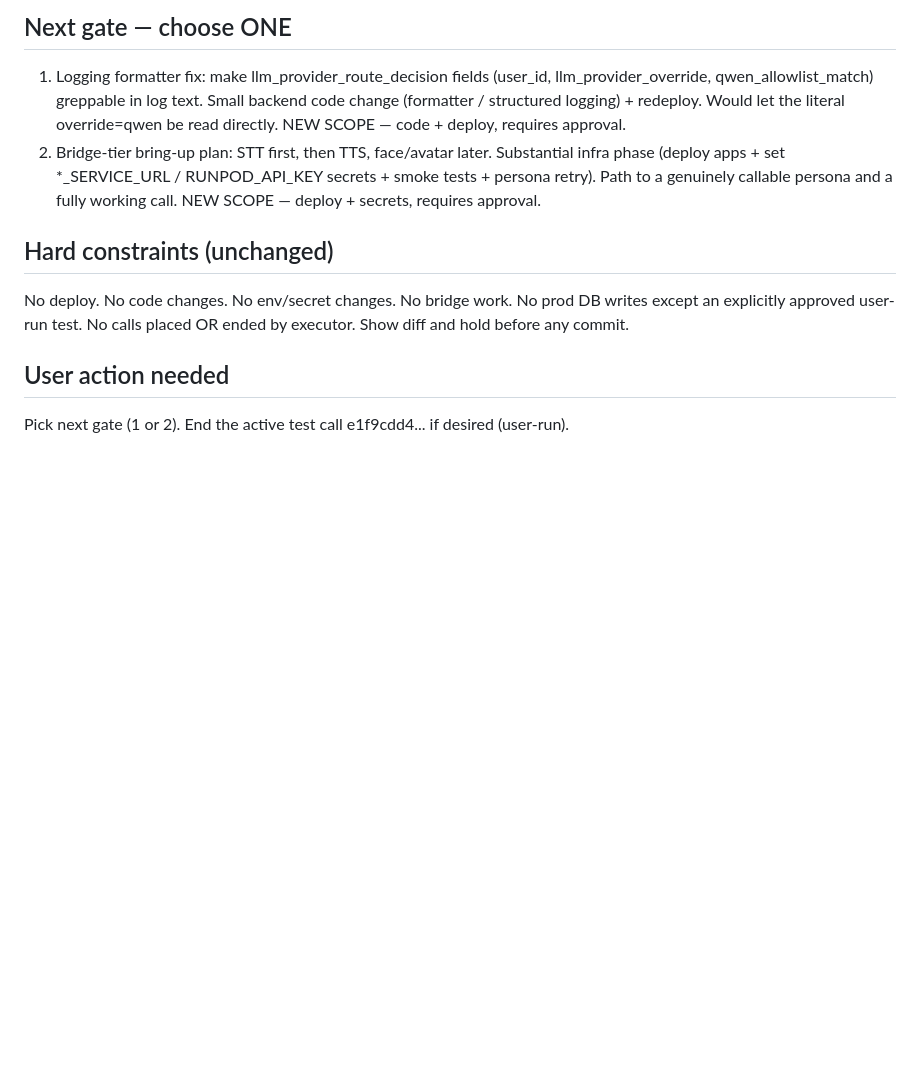
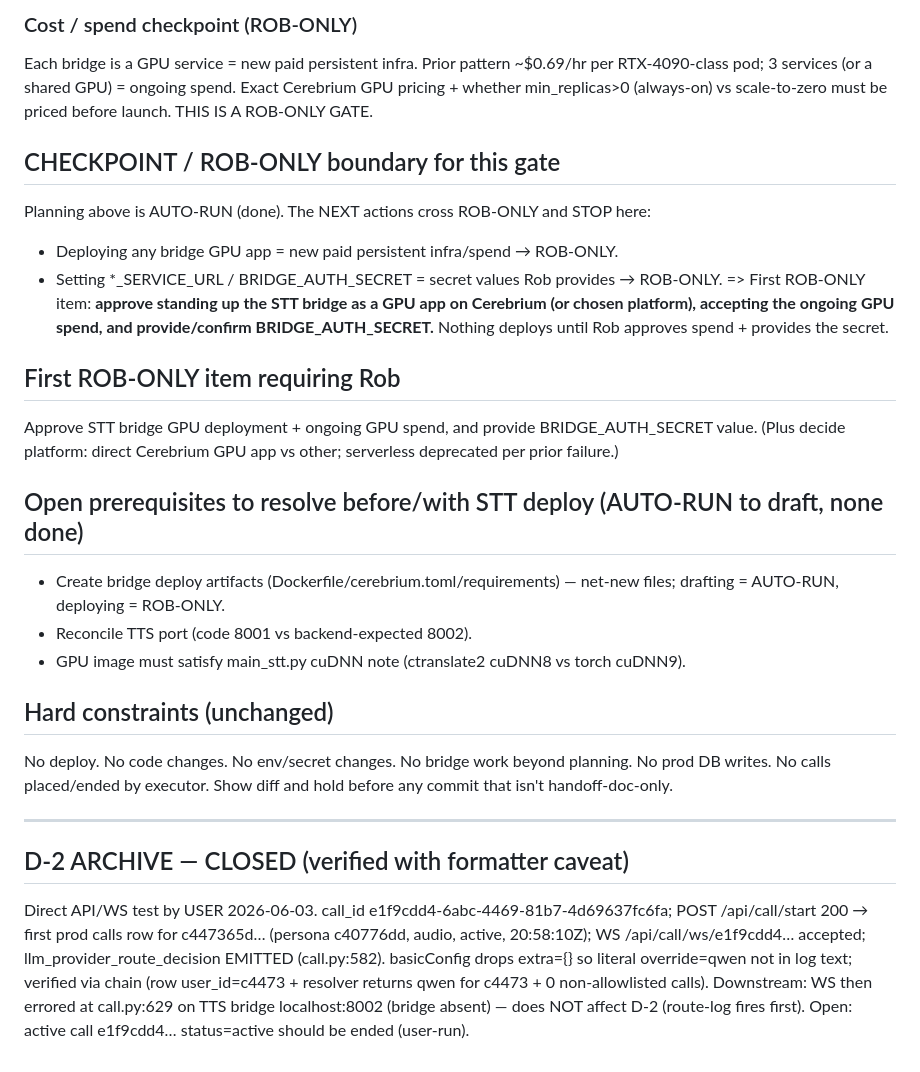
Before and after one commit to rgoldman999/xxx, a Markdown page: state/CURRENT_GATE.md, the part around one of its changes. Drawn GitHub-style; blank space fills up the shorter version.

```diff
--- a/state/CURRENT_GATE.md
+++ b/state/CURRENT_GATE.md
@@ -32,10 +38,25 @@ Absent bridge tier: STT (ws://localhost:8003), TTS (localhost:8002), face/avatar
 
-## Next gate — choose ONE
-1. Logging formatter fix: make llm_provider_route_decision fields (user_id, llm_provider_override, qwen_allowlist_match) greppable in log text. Small backend code change (formatter / structured logging) + redeploy. Would let the literal override=qwen be read directly. NEW SCOPE — code + deploy, requires approval.
-2. Bridge-tier bring-up plan: STT first, then TTS, face/avatar later. Substantial infra phase (deploy apps + set *_SERVICE_URL / RUNPOD_API_KEY secrets + smoke tests + persona retry). Path to a genuinely callable persona and a fully working call. NEW SCOPE — deploy + secrets, requires approval.
+### Cost / spend checkpoint (ROB-ONLY)
+Each bridge is a GPU service = new paid persistent infra. Prior pattern ~$0.69/hr per RTX-4090-class pod; 3 services (or a shared GPU) = ongoing spend. Exact Cerebrium GPU pricing + whether min_replicas>0 (always-on) vs scale-to-zero must be priced before launch. THIS IS A ROB-ONLY GATE.
+
+## CHECKPOINT / ROB-ONLY boundary for this gate
+Planning above is AUTO-RUN (done). The NEXT actions cross ROB-ONLY and STOP here:
+- Deploying any bridge GPU app = new paid persistent infra/spend → ROB-ONLY.
+- Setting *_SERVICE_URL / BRIDGE_AUTH_SECRET = secret values Rob provides → ROB-ONLY.
+=> First ROB-ONLY item: **approve standing up the STT bridge as a GPU app on Cerebrium (or chosen platform), accepting the ongoing GPU spend, and provide/confirm BRIDGE_AUTH_SECRET.** Nothing deploys until Rob approves spend + provides the secret.
+
+## First ROB-ONLY item requiring Rob
+Approve STT bridge GPU deployment + ongoing GPU spend, and provide BRIDGE_AUTH_SECRET value. (Plus decide platform: direct Cerebrium GPU app vs other; serverless deprecated per prior failure.)
+
+## Open prerequisites to resolve before/with STT deploy (AUTO-RUN to draft, none done)
+- Create bridge deploy artifacts (Dockerfile/cerebrium.toml/requirements) — net-new files; drafting = AUTO-RUN, deploying = ROB-ONLY.
+- Reconcile TTS port (code 8001 vs backend-expected 8002).
+- GPU image must satisfy main_stt.py cuDNN note (ctranslate2 cuDNN8 vs torch cuDNN9).
 
 ## Hard constraints (unchanged)
-No deploy. No code changes. No env/secret changes. No bridge work. No prod DB writes except an explicitly approved user-run test. No calls placed OR ended by executor. Show diff and hold before any commit.
+No deploy. No code changes. No env/secret changes. No bridge work beyond planning. No prod DB writes. No calls placed/ended by executor. Show diff and hold before any commit that isn't handoff-doc-only.
 
-## User action needed
-Pick next gate (1 or 2). End the active test call e1f9cdd4... if desired (user-run).
+---
+
+## D-2 ARCHIVE — CLOSED (verified with formatter caveat)
+Direct API/WS test by USER 2026-06-03. call_id e1f9cdd4-6abc-4469-81b7-4d69637fc6fa; POST /api/call/start 200 → first prod calls row for c447365d… (persona c40776dd, audio, active, 20:58:10Z); WS /api/call/ws/e1f9cdd4… accepted; llm_provider_route_decision EMITTED (call.py:582). basicConfig drops extra={} so literal override=qwen not in log text; verified via chain (row user_id=c4473 + resolver returns qwen for c4473 + 0 non-allowlisted calls). Downstream: WS then errored at call.py:629 on TTS bridge localhost:8002 (bridge absent) — does NOT affect D-2 (route-log fires first). Open: active call e1f9cdd4… status=active should be ended (user-run).
```
Also changed, not shown: other parts of state/CURRENT_GATE.md (+26 -20 lines).
